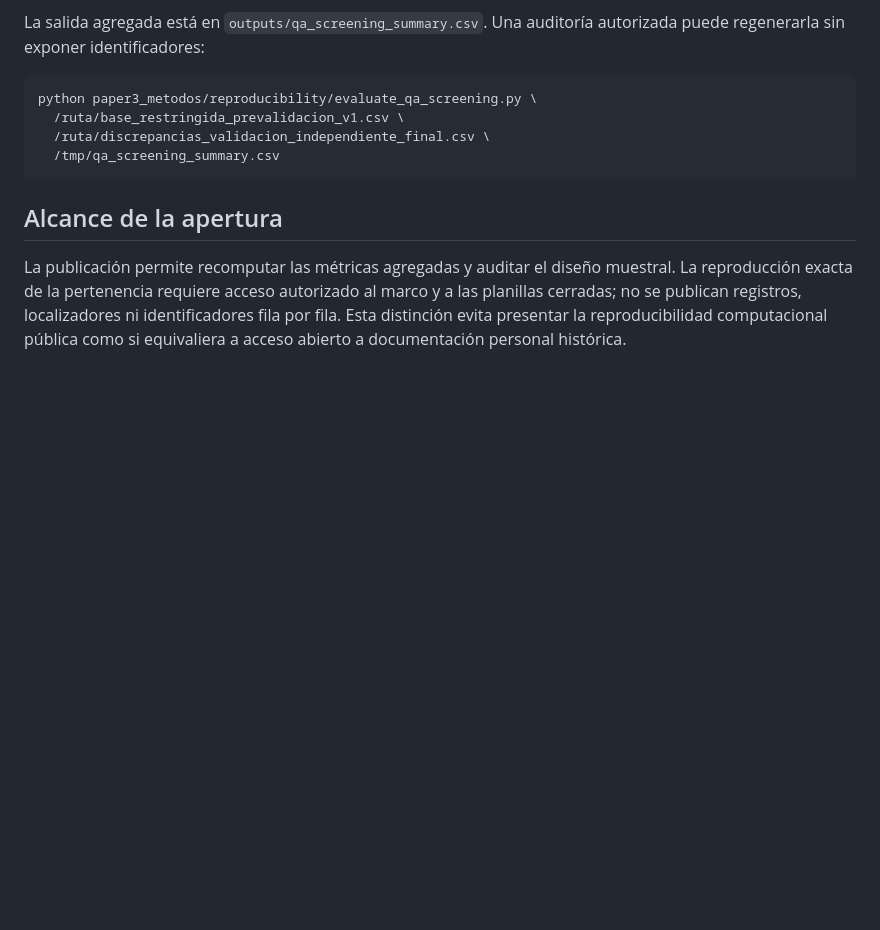
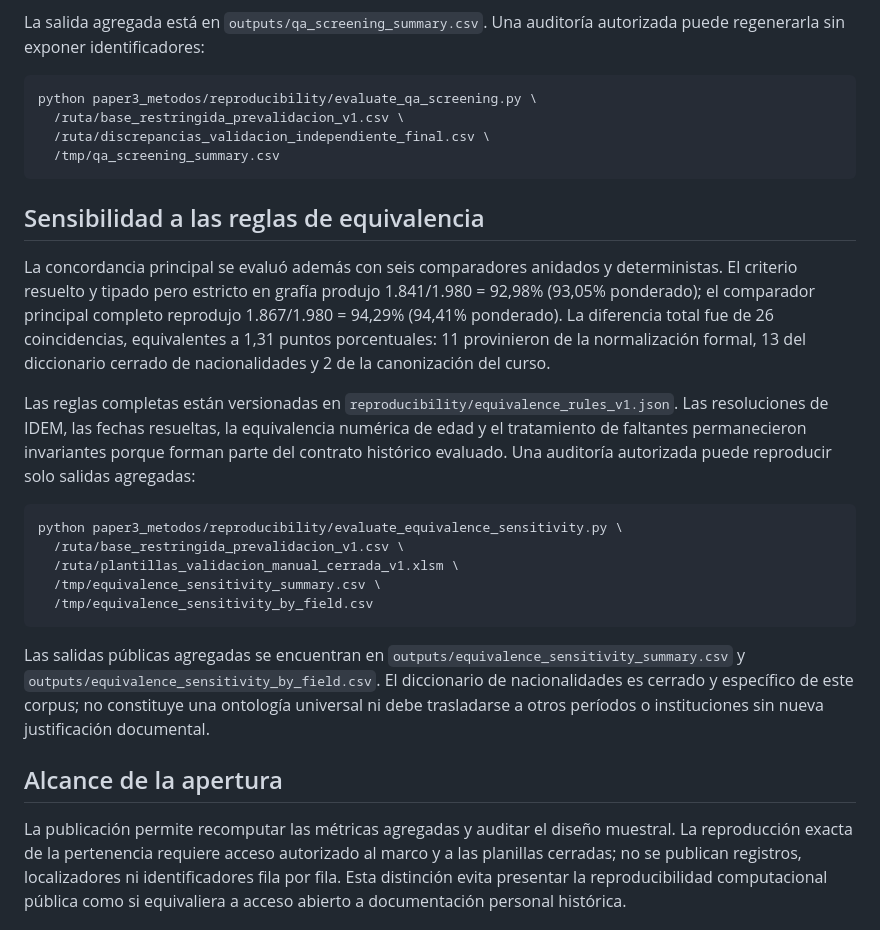
Before and after one commit to alexisfilosofia/ens2-mariano-acosta-archivo-datos, a Markdown page: paper3_metodos/README.md, the part around the change. GitHub-like rendering; blank space fills up the shorter version.

Commit message:
Documentar sensibilidad de reglas de equivalencia

````diff
--- a/paper3_metodos/README.md
+++ b/paper3_metodos/README.md
@@ -61,6 +61,22 @@ python paper3_metodos/reproducibility/evaluate_qa_screening.py \
   /tmp/qa_screening_summary.csv
 ```
 
+## Sensibilidad a las reglas de equivalencia
+
+La concordancia principal se evaluó además con seis comparadores anidados y deterministas. El criterio resuelto y tipado pero estricto en grafía produjo 1.841/1.980 = 92,98% (93,05% ponderado); el comparador principal completo reprodujo 1.867/1.980 = 94,29% (94,41% ponderado). La diferencia total fue de 26 coincidencias, equivalentes a 1,31 puntos porcentuales: 11 provinieron de la normalización formal, 13 del diccionario cerrado de nacionalidades y 2 de la canonización del curso.
+
+Las reglas completas están versionadas en `reproducibility/equivalence_rules_v1.json`. Las resoluciones de IDEM, las fechas resueltas, la equivalencia numérica de edad y el tratamiento de faltantes permanecieron invariantes porque forman parte del contrato histórico evaluado. Una auditoría autorizada puede reproducir solo salidas agregadas:
+
+```bash
+python paper3_metodos/reproducibility/evaluate_equivalence_sensitivity.py \
+  /ruta/base_restringida_prevalidacion_v1.csv \
+  /ruta/plantillas_validacion_manual_cerrada_v1.xlsm \
+  /tmp/equivalence_sensitivity_summary.csv \
+  /tmp/equivalence_sensitivity_by_field.csv
+```
+
+Las salidas públicas agregadas se encuentran en `outputs/equivalence_sensitivity_summary.csv` y `outputs/equivalence_sensitivity_by_field.csv`. El diccionario de nacionalidades es cerrado y específico de este corpus; no constituye una ontología universal ni debe trasladarse a otros períodos o instituciones sin nueva justificación documental.
+
 ## Alcance de la apertura
 
 La publicación permite recomputar las métricas agregadas y auditar el diseño muestral. La reproducción exacta de la pertenencia requiere acceso autorizado al marco y a las planillas cerradas; no se publican registros, localizadores ni identificadores fila por fila. Esta distinción evita presentar la reproducibilidad computacional pública como si equivaliera a acceso abierto a documentación personal histórica.
````
